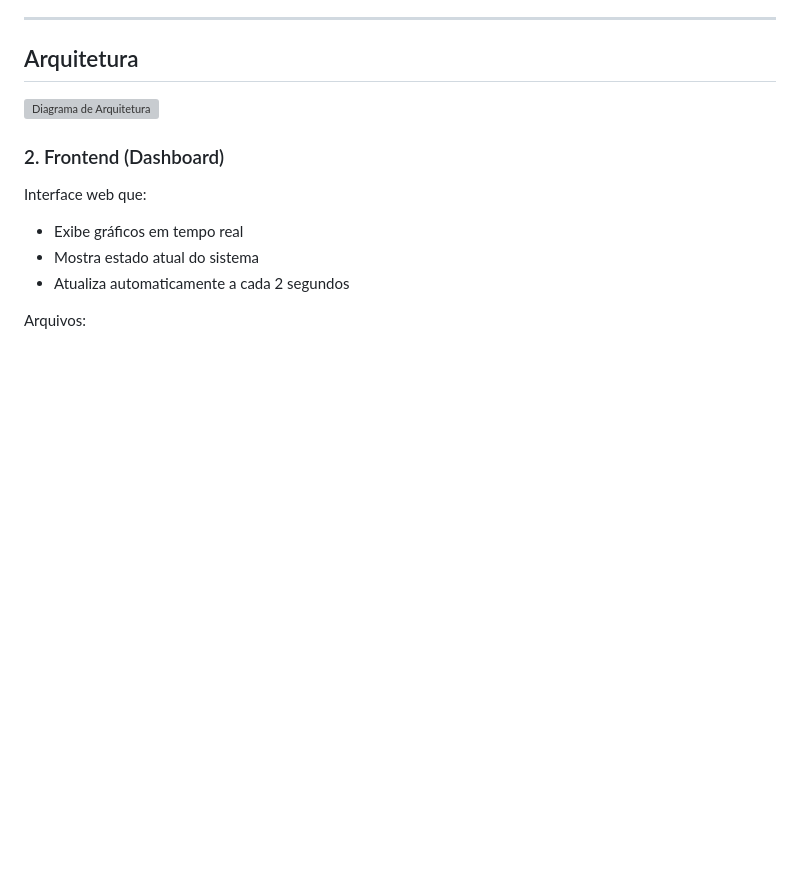
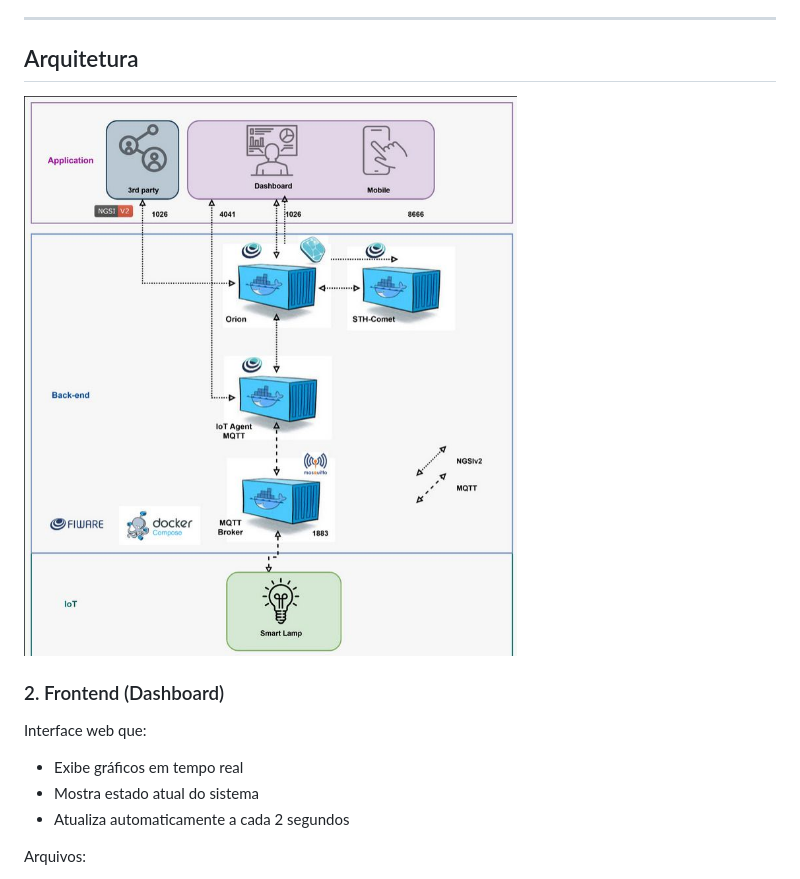
Before and after one commit to CDF-Edge-1Ano/CP5-EdgeComputing, a Markdown page: README.md, the part around the change. GitHub-like rendering; blank space fills up the shorter version; grey boxes are pictures that could not be loaded.

Commit message:
Fix image path for architecture diagram in README

```diff
--- a/README.md
+++ b/README.md
@@ -34,7 +34,7 @@ Arquivo principal: app.py
 ---
 
 ## Arquitetura
-![Diagrama de Arquitetura](./img/arquiteture.jpg)
+![Diagrama de Arquitetura](./arquitetura.jpeg)
 
 ### 2. Frontend (Dashboard)
 Interface web que:
```
